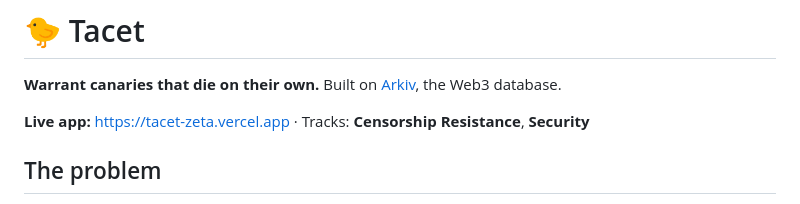
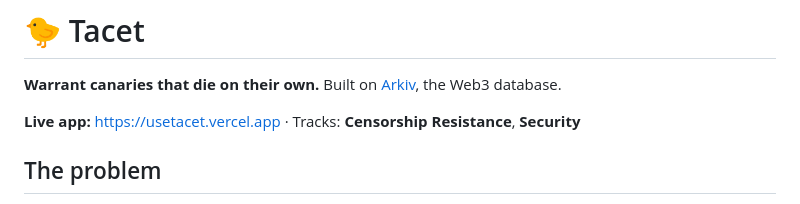
Before and after one commit to Jennivarl/tacet, a Markdown page: README.md, the part around the change. Rendered like a GitHub page.

Commit message:
Point README at usetacet.vercel.app

```diff
--- a/README.md
+++ b/README.md
@@ -2,7 +2,7 @@
 
 **Warrant canaries that die on their own.** Built on [Arkiv](https://arkiv.network), the Web3 database.
 
-**Live app:** https://tacet-zeta.vercel.app · Tracks: **Censorship Resistance**, **Security**
+**Live app:** https://usetacet.vercel.app · Tracks: **Censorship Resistance**, **Security**
 
 ## The problem
 
```
